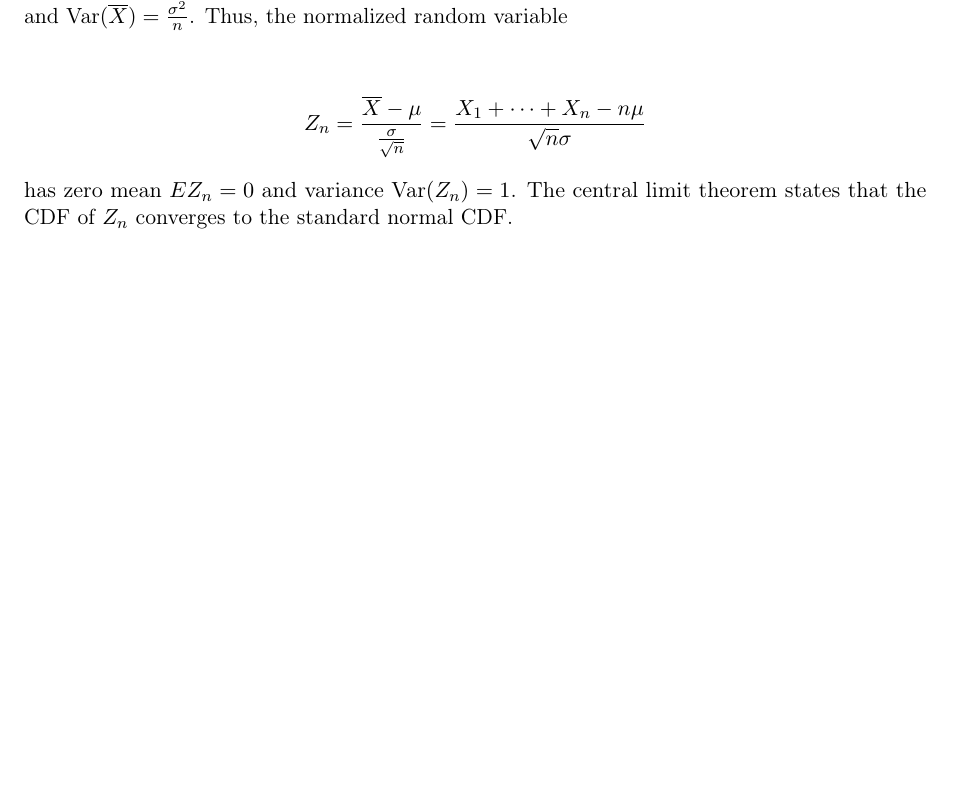
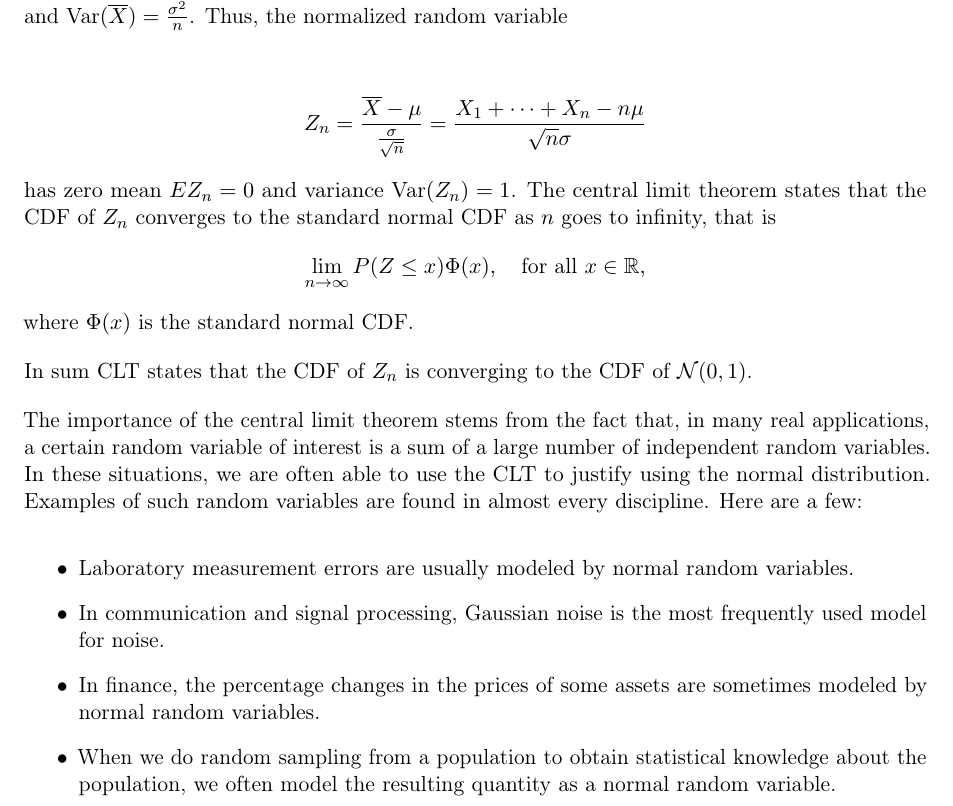
Before and after one commit to Han8931/statistics, a LaTeX thesis (Notes/main.tex, which reads Notes/sections/limit_theorems.tex): part of page 51 of 52, cut so that both start at the same text, the shorter picture padded with empty space. Compiled offline with pdfLaTeX.

Commit message:
Limit theorem

```diff
--- a/Notes/sections/limit_theorems.tex
+++ b/Notes/sections/limit_theorems.tex
@@ -35,4 +35,18 @@ Suppose that $X_1,\dots,X_n$ are i.i.d. random variables with expected values $E
 \begin{align*}
 	Z_n = \frac{\overline{X}-\mu}{\frac{\sigma}{\sqrt{n}}} = \frac{X_1+\dots+X_n-n\mu}{\sqrt{n}\sigma}
 \end{align*}
-has zero mean $EZ_n=0$ and variance Var$(Z_n)=1$. The central limit theorem states that the CDF of $Z_n$ converges to the standard normal CDF.
+has zero mean $EZ_n=0$ and variance Var$(Z_n)=1$. The central limit theorem states that the CDF of $Z_n$ converges to the standard normal CDF as $n$ goes to infinity, that is
+\begin{align*}
+	\lim_{n\to \infty} P(Z\leq x)\Phi(x), \quad \text{for all }x\in \mathbb{R},
+\end{align*}
+where $\Phi(x)$ is the standard normal CDF.
+
+In sum CLT states that the CDF of $Z_n$ is converging to the CDF of $\mathcal{N}(0,1)$.
+
+The importance of the central limit theorem stems from the fact that, in many real applications, a certain random variable of interest is a sum of a large number of independent random variables. In these situations, we are often able to use the CLT to justify using the normal distribution. Examples of such random variables are found in almost every discipline. Here are a few:
+\begin{itemize}
+	\item Laboratory measurement errors are usually modeled by normal random variables.
+	\item In communication and signal processing, Gaussian noise is the most frequently used model for noise.
+	\item In finance, the percentage changes in the prices of some assets are sometimes modeled by normal random variables.
+	\item When we do random sampling from a population to obtain statistical knowledge about the population, we often model the resulting quantity as a normal random variable.
+\end{itemize}
```
Also changed, not shown: Notes/main.pdf.
